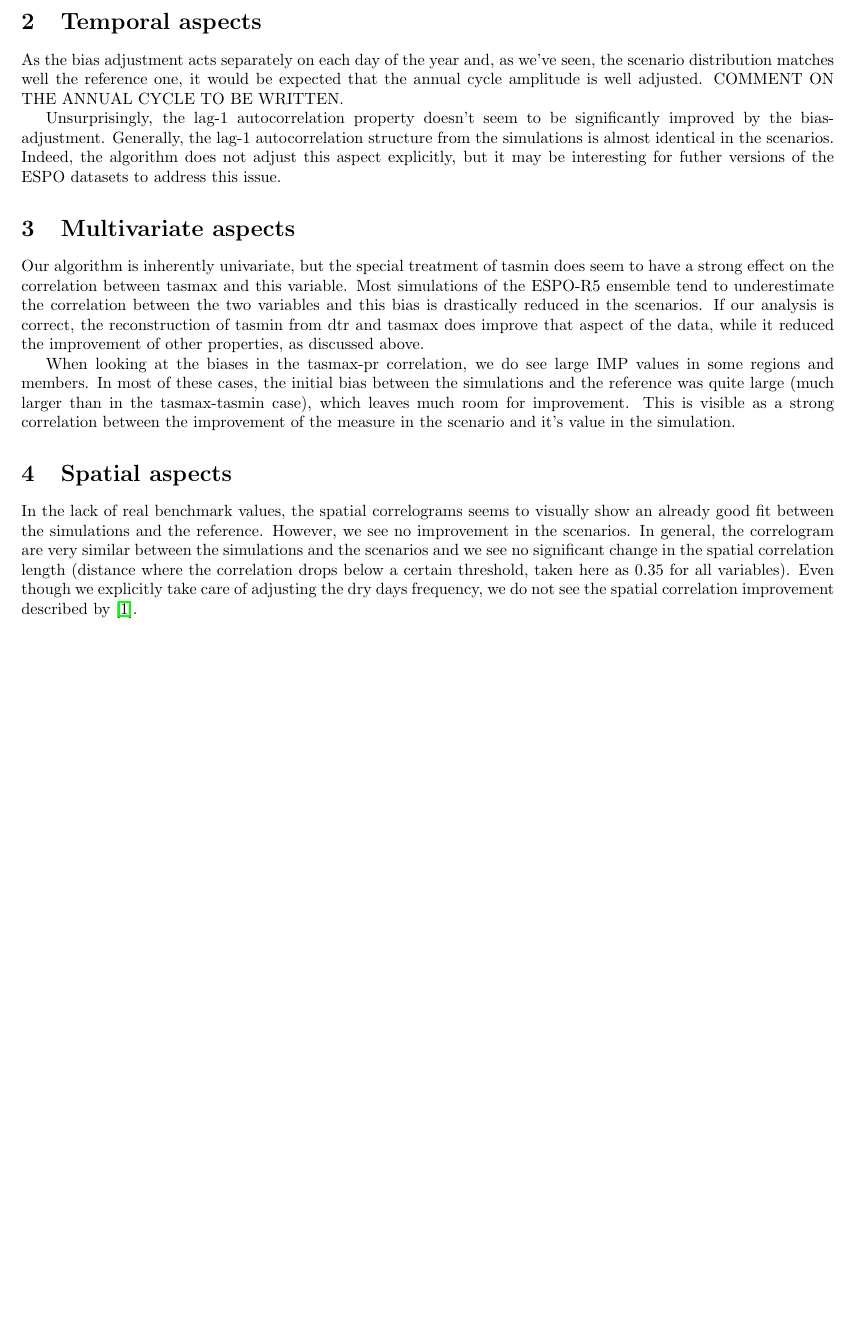
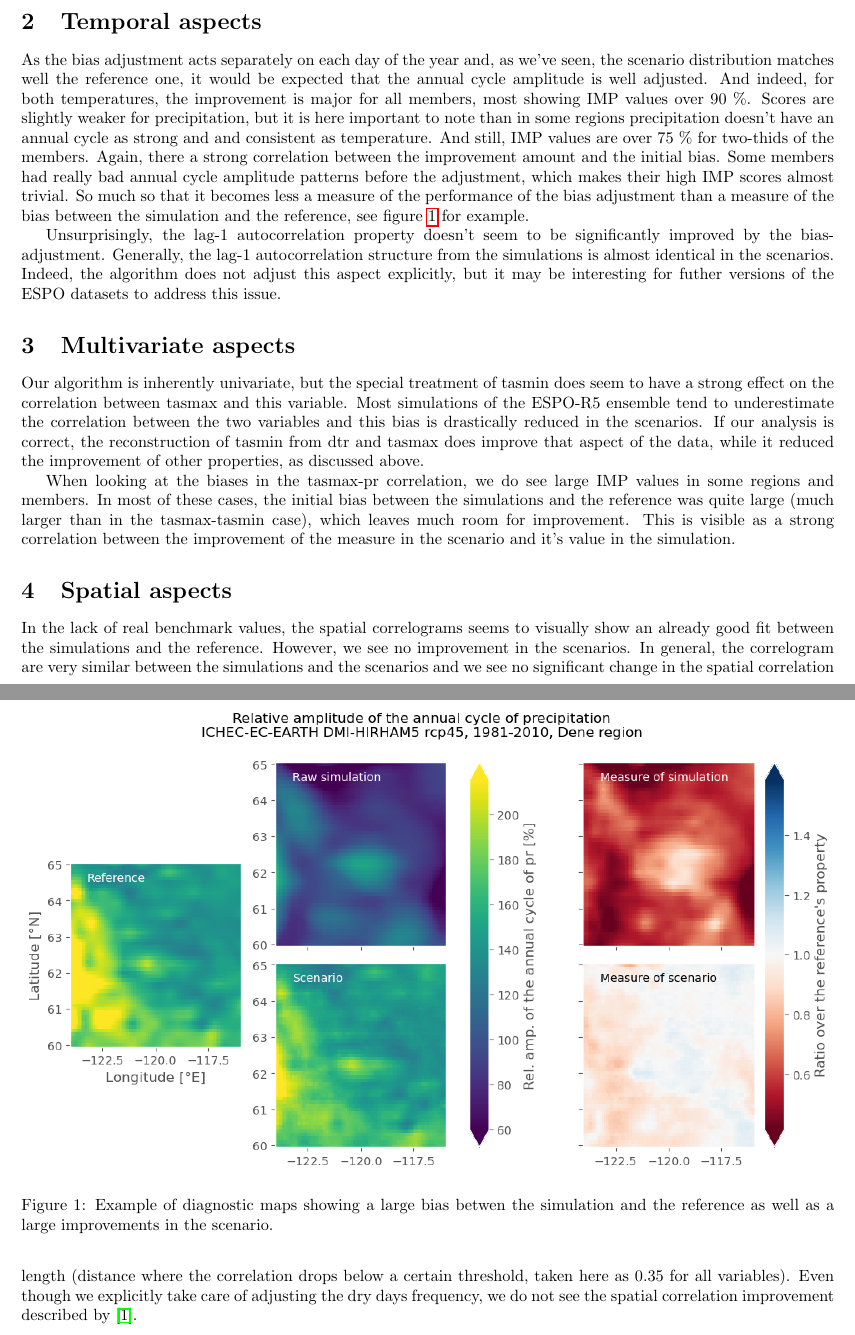
Before and after one commit to Ouranosinc/ESPO-R, a LaTeX document (Documentation/performance.tex): part of page 2 of 3 before the commit and two parts of pages 2 and 3 of 3 after it, the two joined at a grey line, cut so that both start at the same text, the shorter picture padded with empty space. Compiled offline with pdfLaTeX.

Commit message:
Ajout de lanalyse de aca - image

```diff
--- a/Documentation/performance.tex
+++ b/Documentation/performance.tex
@@ -3,6 +3,7 @@
 \usepackage{amsmath}
 \usepackage{hyperref}
 \usepackage[margin=2cm]{geometry}
+\usepackage{graphicx}
 
 \begin{document}
 \title{Performance of ESPO-R5 v1.0}
@@ -47,7 +48,13 @@ Detrended Quantile Mapping will adjust most properties marked as "marginal" by c
 The dry spell frequency has a similar behaviour where only members with large initial biases show strong IMP. This property is also somewhat adjusted by construction during the pre-processing of precipitation data, at least for members with too many dry days, when compared to the reference. The process explained in the "Adjustment" document is mostly meant to ensure valid quantile mappings, but it does have a small effect on the final scenarios. There are still some members where the frequency of dry days is up to around 6\% greater in the scenarios then in the reference, especially over lakes. The bias is also quite consistently positive for all members and regions.
 
 \section{Temporal aspects}
-As the bias adjustment acts separately on each day of the year and, as we've seen, the scenario distribution matches well the reference one, it would be expected that the annual cycle amplitude is well adjusted. COMMENT ON THE ANNUAL CYCLE TO BE WRITTEN.
+As the bias adjustment acts separately on each day of the year and, as we've seen, the scenario distribution matches well the reference one, it would be expected that the annual cycle amplitude is well adjusted. And indeed, for both temperatures, the improvement is major for all members, most showing IMP values over 90 \%. Scores are slightly weaker for precipitation, but it is here important to note than in some regions precipitation doesn't have an annual cycle as strong and and consistent as temperature. And still, IMP values are over 75 \% for two-thids of the members. Again, there a strong correlation between the improvement amount and the initial bias. Some members had really bad annual cycle amplitude patterns before the adjustment, which makes their high IMP scores almost trivial. So much so that it becomes less a measure of the performance of the bias adjustment than a measure of the bias between the simulation and the reference, see figure~\ref{fig:acapr} for example.
+
+\begin{figure}
+\includegraphics[width=\textwidth]{../images/aca_pr_diags.png}
+\caption{Example of diagnostic maps showing a large bias betwen the simulation and the reference as well as a large improvements in the scenario.}\label{fig:acapr}
+\end{figure}
+
 
 Unsurprisingly, the lag-1 autocorrelation property doesn't seem to be significantly improved by the bias-adjustment. Generally, the lag-1 autocorrelation structure from the simulations is almost identical in the scenarios. Indeed, the algorithm does not adjust this aspect explicitly, but it may be interesting for futher versions of the ESPO datasets to address this issue.
 
```
Also changed, not shown: Analysis/prop_conf.yml (+1 -1 lines), Documentation/performance.pdf, images/aca_pr_diags.png (added).
